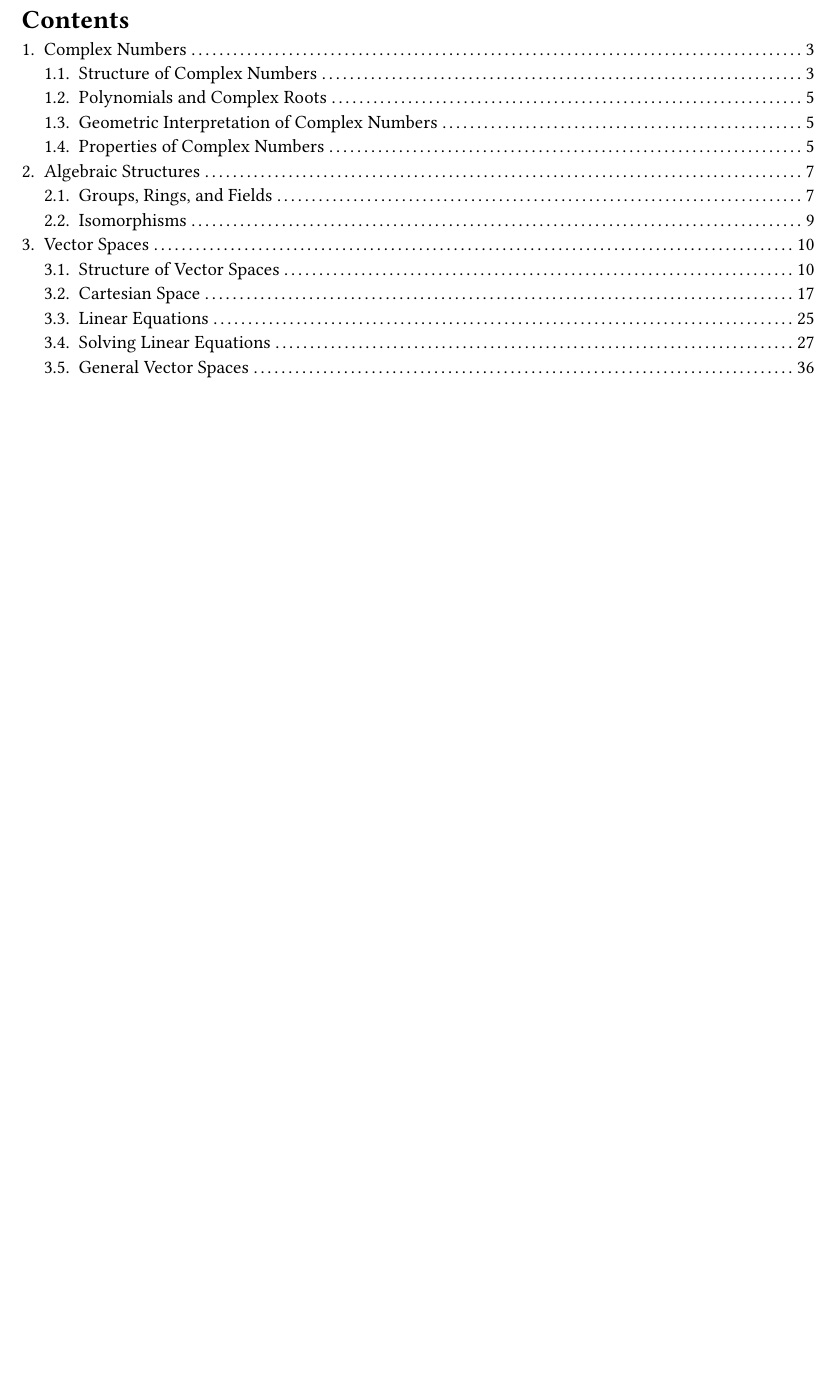
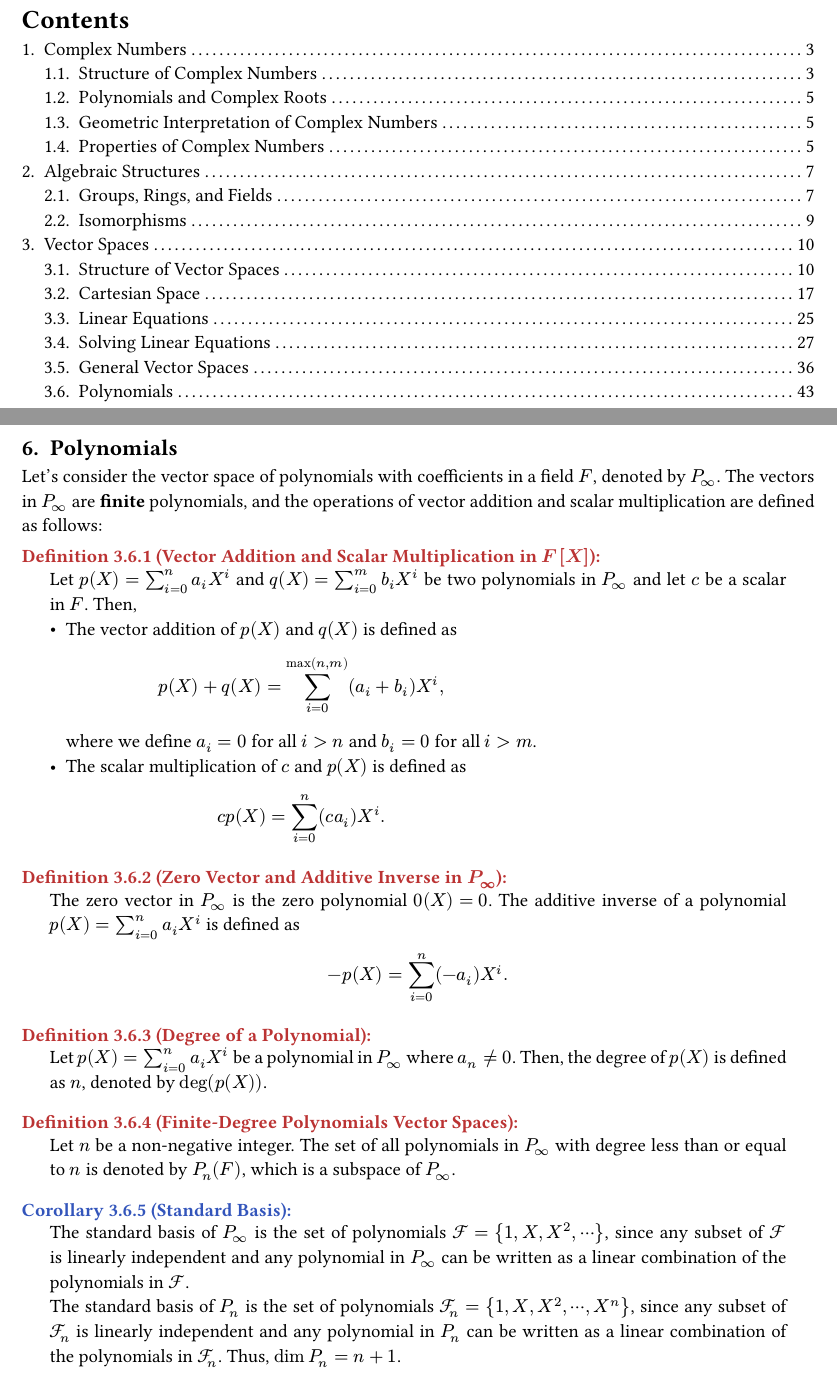
Before and after one commit to KineticJetIce245/notes, a Typst document (source/linear.typ): part of page 2 of 42 before the commit and two parts of pages 2 and 43 of 43 after it, the two joined at a grey line, cut so that both start at the same text, the shorter picture padded with empty space. The pictures show the PDF file output/linear.pdf that the author committed with the source.

Commit message:
polynomials

```diff
--- a/source/linear.typ
+++ b/source/linear.typ
@@ -1745,3 +1745,39 @@ Note that $v != bold(v)$ in general, since $v$ and $bold(v)$ are not necessarily
     #align(right)[$qed$]
   ]
 ]
+
+#pagebreak()
+== Polynomials
+Let's consider the vector space of polynomials with coefficients in a field $F$, denoted by $P_oo$. The vectors in $P_oo$ are *finite* polynomials, and the operations of vector addition and scalar multiplication are defined as follows:
+#section(definition, subtitle: [Vector Addition and Scalar Multiplication in $F[X]$])[
+  Let $p(X) = sum_(i = 0)^n a_i X^i$ and $q(X) = sum_(i = 0)^m b_i X^i$ be two polynomials in $P_oo$ and let $c$ be a scalar in $F$. Then,
+  - The vector addition of $p(X)$ and $q(X)$ is defined as
+    $
+      p(X) + q(X) = sum_(i = 0)^(max(n, m)) (a_i + b_i) X^i,
+    $
+    where we define $a_i = 0$ for all $i > n$ and $b_i = 0$ for all $i > m$.
+  - The scalar multiplication of $c$ and $p(X)$ is defined as
+    $
+      c p(X) = sum_(i = 0)^n (c a_i) X^i.
+    $
+]
+
+#section(definition, subtitle: [Zero Vector and Additive Inverse in $P_oo$])[
+  The zero vector in $P_oo$ is the zero polynomial $0(X) = 0$. The additive inverse of a polynomial $p(X) = sum_(i = 0)^n a_i X^i$ is defined as
+  $
+    -p(X) = sum_(i = 0)^n (-a_i) X^i.
+  $
+]
+
+#section(definition, subtitle: [Degree of a Polynomial])[
+  Let $p(X) = sum_(i = 0)^n a_i X^i$ be a polynomial in $P_oo$ where $a_n != 0$. Then, the degree of $p(X)$ is defined as $n$, denoted by $deg(p(X))$.
+]
+
+#section(definition, subtitle: [Finite-Degree Polynomials Vector Spaces])[
+  Let $n$ be a non-negative integer. The set of all polynomials in $P_oo$ with degree less than or equal to $n$ is denoted by $P_n (F)$, which is a subspace of $P_oo$.
+]
+
+#section(corollary, subtitle: [Standard Basis])[
+  The standard basis of $P_oo$ is the set of polynomials $cal(F) = {1, X, X^2, dots.c}$, since any subset of $cal(F)$ is linearly independent and any polynomial in $P_oo$ can be written as a linear combination of the polynomials in $cal(F)$.\
+  The standard basis of $P_n$ is the set of polynomials $cal(F)_n = {1, X, X^2, dots.c, X^n}$, since any subset of $cal(F)_n$ is linearly independent and any polynomial in $P_n$ can be written as a linear combination of the polynomials in $cal(F)_n$. Thus, $dim P_n = n + 1$.
+]
```
Also changed, not shown: output/linear.pdf.
